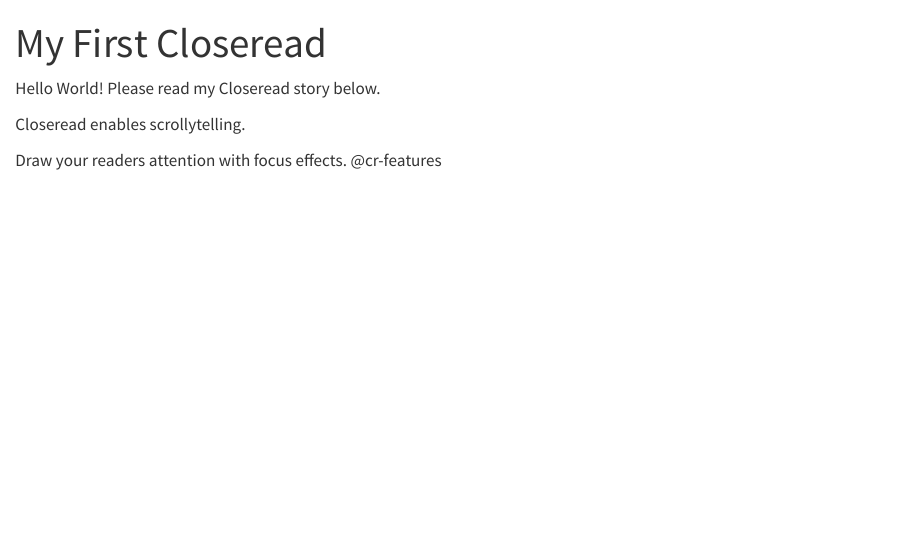
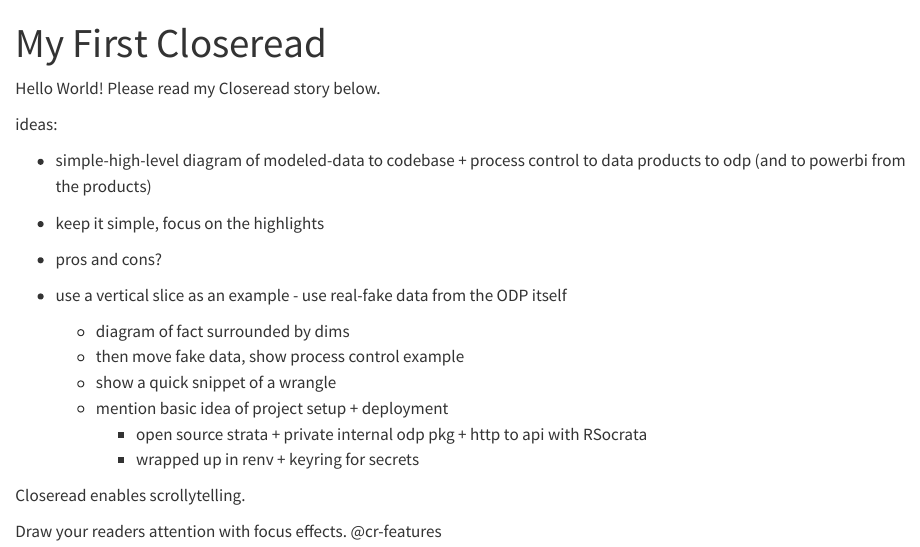
Before and after one commit to asenetcky/closeread-odp, a Quarto document (closeread-odp.qmd): the page in a window 1100 px wide, from its top. Rendered offline with R 4.5, knitr and Pandoc in place of Quarto, with nearby package versions; drawn as R Markdown's standard HTML page in place of the format the file asks for.

Commit message:
ideas for presentation

```diff
--- a/closeread-odp.qmd
+++ b/closeread-odp.qmd
@@ -4,6 +4,29 @@
 ---
 
 Hello World! Please read my Closeread story below.
+
+
+ideas:
+
+- simple-high-level diagram of modeled-data to codebase + process
+control to data products to odp (and to powerbi from the products)
+
+- keep it simple, focus on the highlights
+
+- pros and cons?
+
+- use a vertical slice as an example - use real-fake data from the
+ODP itself
+
+  - diagram of fact surrounded by dims
+  - then move fake data, show process control example
+  - show a quick snippet of a wrangle
+  - mention basic idea of project setup + deployment
+    - open source strata + private internal odp pkg +
+    http to api with RSocrata
+    - wrapped up in renv + keyring for secrets
+
+
 
 :::{.cr-section}
 
```
